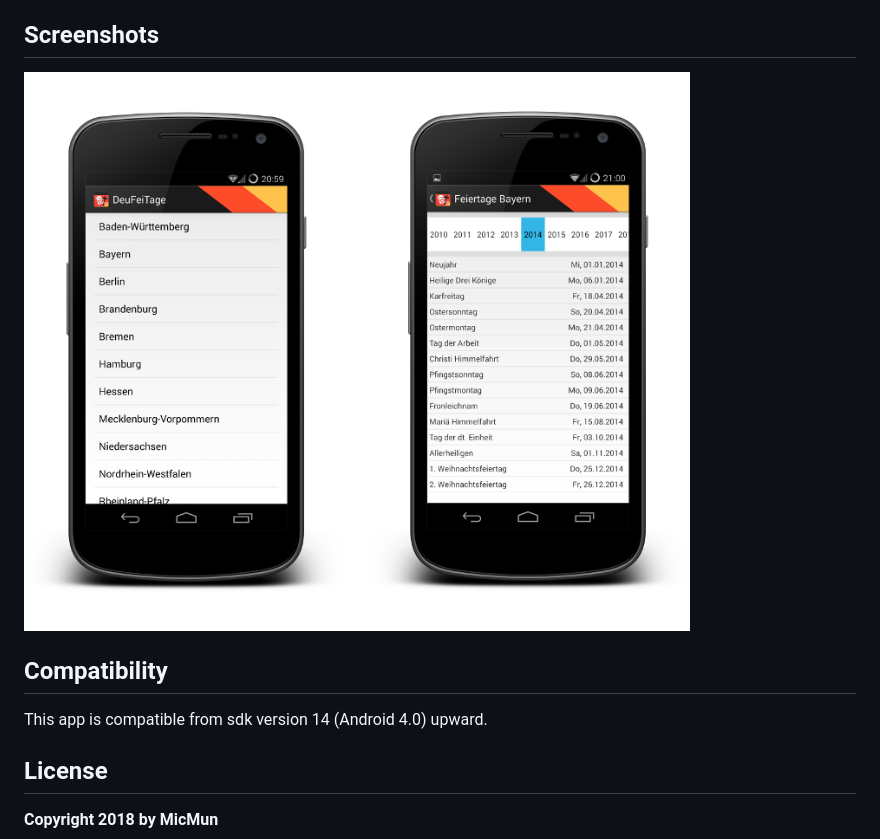
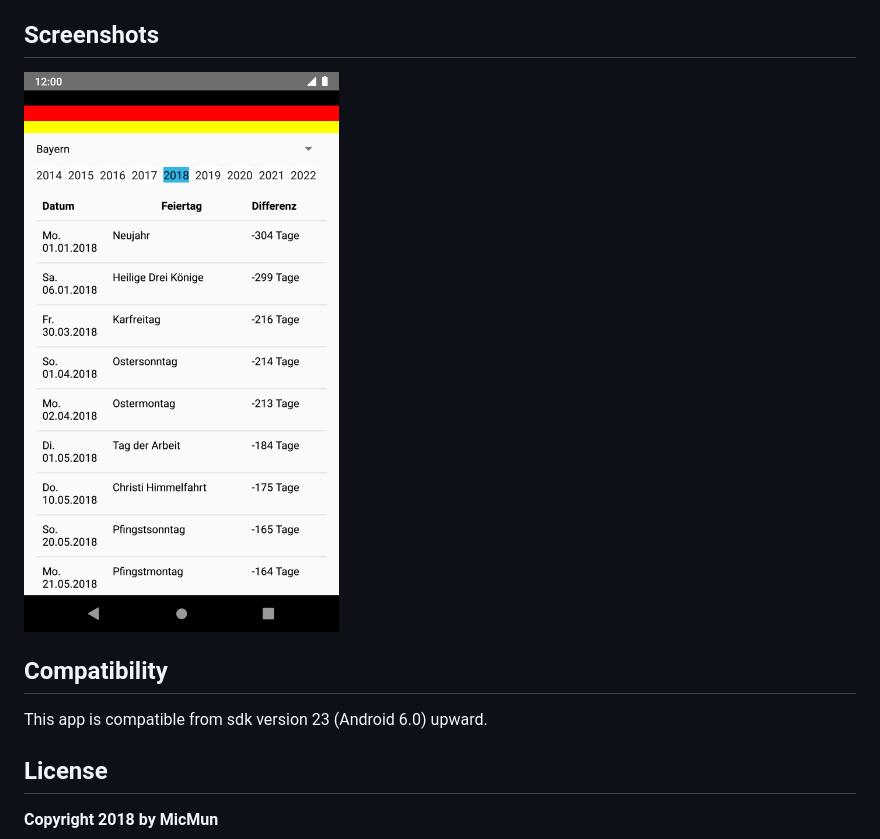
Before and after one commit to MicMun/DeuFeiTage, a Markdown page: README.md, the part around the change printed below. GitHub-like rendering; pictures changed too: screen_deufeitage.png.

Commit message:
README and screenshot updated.

```diff
--- a/README.md
+++ b/README.md
@@ -12,7 +12,7 @@ Dieses GitHub Repository hostet den Code der Android-App _DeuFeiTage_. _DeuFeiTa
 
 ## Compatibility
 
-This app is compatible from sdk version 14 (Android 4.0) upward.
+This app is compatible from sdk version 23 (Android 6.0) upward.
 
 ## License
 
```
Also changed, not shown: other parts of README.md (+1 -1 lines).
